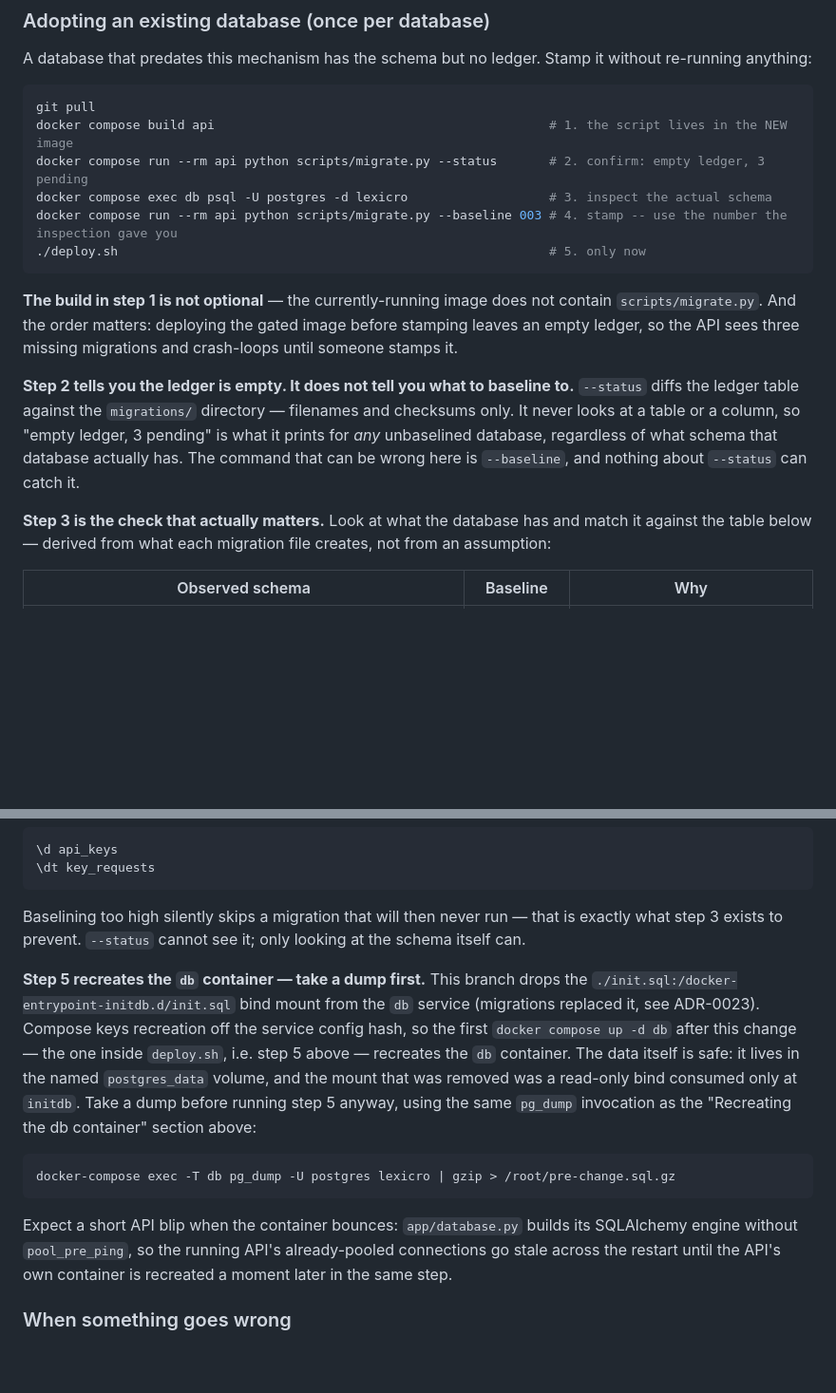
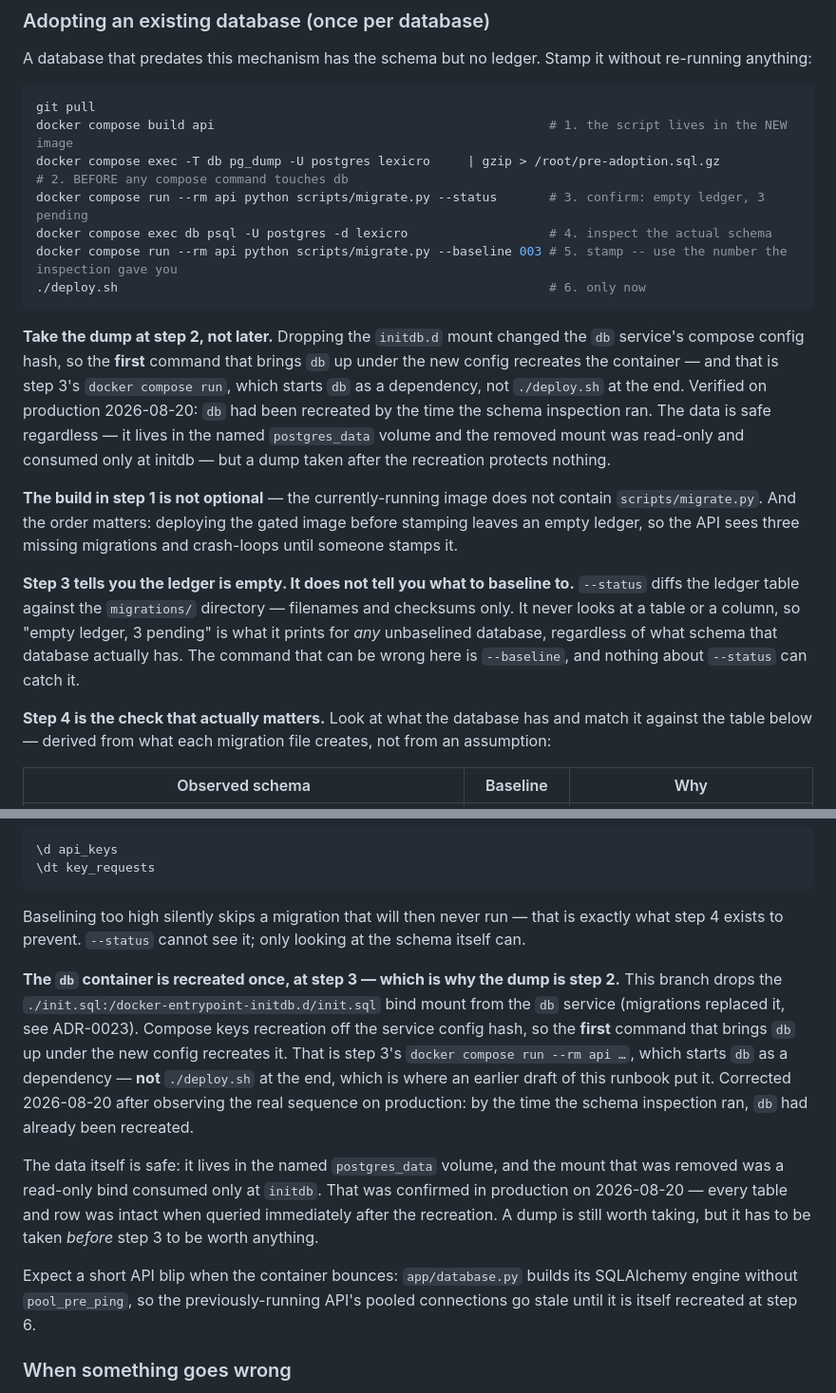
Before and after one commit to LexicRo/lexicro, a Markdown page: OPERATIONS.md, 2 parts joined by grey strips. Shown at 95% size. Drawn GitHub-style; blank space fills up the shorter version.

Commit message:
docs(ops): the db container is recreated at step 3, not step 5
Observed on production during the real adoption. Compose recreates db on
the first command that brings it up under the new config, and that is the
migrate.py --status run, which starts db as a dependency -- not deploy.sh
at the end. The runbook had the pg_dump after the recreation it exists to
protect against, which is worse than having no dump step at all, because
it reads as covered.

Data was intact throughout -- every table and row queried fine immediately
after the recreation -- so the named-volume reasoning is now confirmed in
production rather than only argued from the compose file.

````diff
--- a/OPERATIONS.md
+++ b/OPERATIONS.md
@@ -272,25 +272,35 @@ without re-running anything:
 ```bash
 git pull
 docker compose build api                                             # 1. the script lives in the NEW image
-docker compose run --rm api python scripts/migrate.py --status       # 2. confirm: empty ledger, 3 pending
-docker compose exec db psql -U postgres -d lexicro                   # 3. inspect the actual schema
-docker compose run --rm api python scripts/migrate.py --baseline 003 # 4. stamp -- use the number the inspection gave you
-./deploy.sh                                                          # 5. only now
+docker compose exec -T db pg_dump -U postgres lexicro     | gzip > /root/pre-adoption.sql.gz                               # 2. BEFORE any compose command touches db
+docker compose run --rm api python scripts/migrate.py --status       # 3. confirm: empty ledger, 3 pending
+docker compose exec db psql -U postgres -d lexicro                   # 4. inspect the actual schema
+docker compose run --rm api python scripts/migrate.py --baseline 003 # 5. stamp -- use the number the inspection gave you
+./deploy.sh                                                          # 6. only now
 ```
+
+**Take the dump at step 2, not later.** Dropping the `initdb.d` mount changed
+the `db` service's compose config hash, so the **first** command that brings
+`db` up under the new config recreates the container — and that is step 3's
+`docker compose run`, which starts `db` as a dependency, not `./deploy.sh` at
+the end. Verified on production 2026-08-20: `db` had been recreated by the
+time the schema inspection ran. The data is safe regardless — it lives in the
+named `postgres_data` volume and the removed mount was read-only and consumed
+only at initdb — but a dump taken after the recreation protects nothing.
 
 **The build in step 1 is not optional** — the currently-running image does not
 contain `scripts/migrate.py`. And the order matters: deploying the gated image
 before stamping leaves an empty ledger, so the API sees three missing
 migrations and crash-loops until someone stamps it.
 
-**Step 2 tells you the ledger is empty. It does not tell you what to baseline
+**Step 3 tells you the ledger is empty. It does not tell you what to baseline
 to.** `--status` diffs the ledger table against the `migrations/` directory —
 filenames and checksums only. It never looks at a table or a column, so
 "empty ledger, 3 pending" is what it prints for *any* unbaselined database,
 regardless of what schema that database actually has. The command that can be
 wrong here is `--baseline`, and nothing about `--status` can catch it.
 
-**Step 3 is the check that actually matters.** Look at what the database has
+**Step 4 is the check that actually matters.** Look at what the database has
 and match it against the table below — derived from what each migration file
 creates, not from an assumption:
 
@@ -308,28 +318,28 @@ In `psql`:
 ```
 
 Baselining too high silently skips a migration that will then never run —
-that is exactly what step 3 exists to prevent. `--status` cannot see it;
+that is exactly what step 4 exists to prevent. `--status` cannot see it;
 only looking at the schema itself can.
 
-**Step 5 recreates the `db` container — take a dump first.** This branch
-drops the `./init.sql:/docker-entrypoint-initdb.d/init.sql` bind mount from
-the `db` service (migrations replaced it, see ADR-0023). Compose keys
-recreation off the service config hash, so the first `docker compose up -d
-db` after this change — the one inside `deploy.sh`, i.e. step 5 above —
-recreates the `db` container. The data itself is safe: it lives in the named
-`postgres_data` volume, and the mount that was removed was a read-only bind
-consumed only at `initdb`. Take a dump before running step 5 anyway, using
-the same `pg_dump` invocation as the "Recreating the db container" section
-above:
+**The `db` container is recreated once, at step 3 — which is why the dump is
+step 2.** This branch drops the `./init.sql:/docker-entrypoint-initdb.d/init.sql`
+bind mount from the `db` service (migrations replaced it, see ADR-0023).
+Compose keys recreation off the service config hash, so the **first** command
+that brings `db` up under the new config recreates it. That is step 3's
+`docker compose run --rm api …`, which starts `db` as a dependency — **not**
+`./deploy.sh` at the end, which is where an earlier draft of this runbook put
+it. Corrected 2026-08-20 after observing the real sequence on production: by
+the time the schema inspection ran, `db` had already been recreated.
 
-```bash
-docker-compose exec -T db pg_dump -U postgres lexicro | gzip > /root/pre-change.sql.gz
-```
+The data itself is safe: it lives in the named `postgres_data` volume, and the
+mount that was removed was a read-only bind consumed only at `initdb`. That was
+confirmed in production on 2026-08-20 — every table and row was intact when
+queried immediately after the recreation. A dump is still worth taking, but it
+has to be taken *before* step 3 to be worth anything.
 
-Expect a short API blip when the container bounces: `app/database.py`
-builds its SQLAlchemy engine without `pool_pre_ping`, so the running API's
-already-pooled connections go stale across the restart until the API's own
-container is recreated a moment later in the same step.
+Expect a short API blip when the container bounces: `app/database.py` builds
+its SQLAlchemy engine without `pool_pre_ping`, so the previously-running API's
+pooled connections go stale until it is itself recreated at step 6.
 
 ### When something goes wrong
 
````
